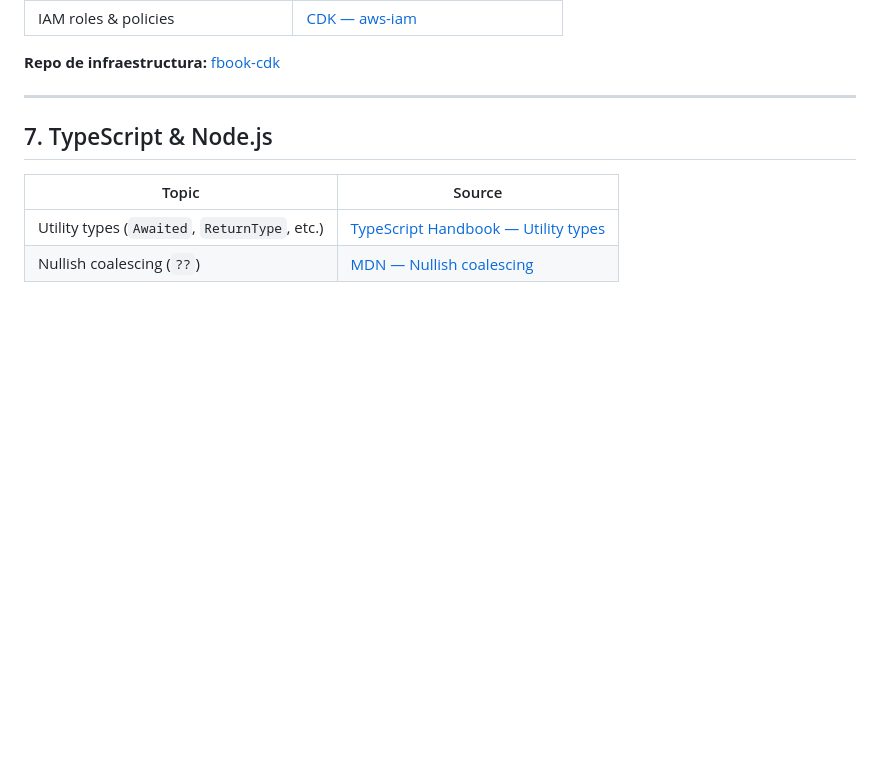
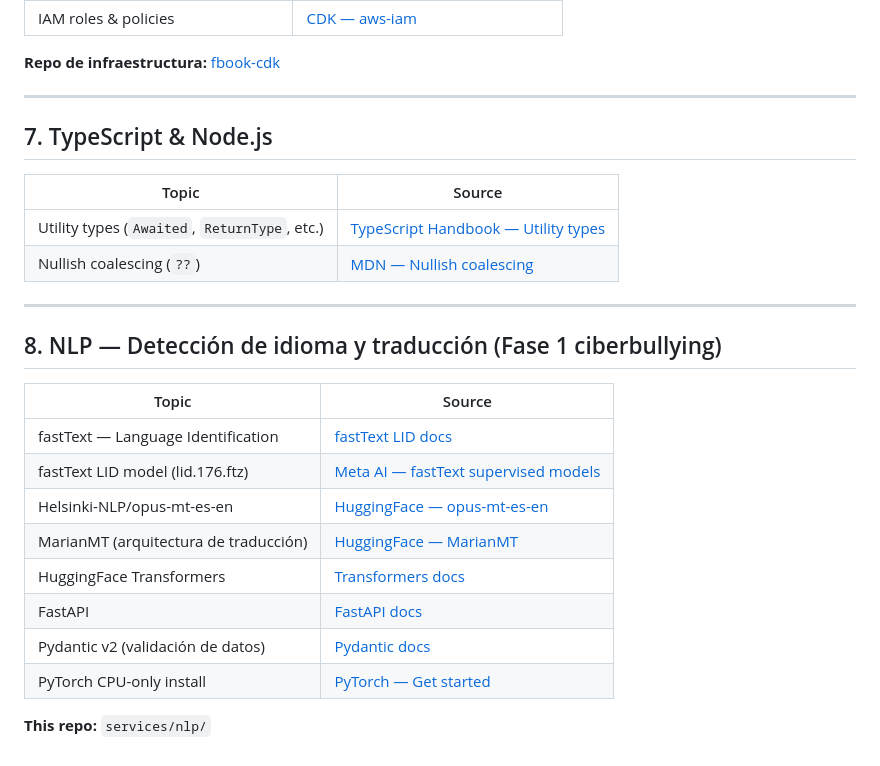
Before and after one commit to Sergiovil64/fbook-api, a Markdown page: SOURCES.md, the part around the change. Drawn GitHub-style; blank space fills up the shorter version.

```diff
--- a/SOURCES.md
+++ b/SOURCES.md
@@ -82,3 +82,20 @@
 |--------|--------|
 | Utility types (`Awaited`, `ReturnType`, etc.) | [TypeScript Handbook — Utility types](https://www.typescriptlang.org/docs/handbook/utility-types.html) |
 | Nullish coalescing (`??`) | [MDN — Nullish coalescing](https://developer.mozilla.org/en-US/docs/Web/JavaScript/Reference/Operators/Nullish_coalescing) |
+
+---
+
+## 8. NLP — Detección de idioma y traducción (Fase 1 ciberbullying)
+
+| Topic | Source |
+|--------|--------|
+| fastText — Language Identification | [fastText LID docs](https://fasttext.cc/docs/en/language-identification.html) |
+| fastText LID model (lid.176.ftz) | [Meta AI — fastText supervised models](https://dl.fbaipublicfiles.com/fasttext/supervised-models/lid.176.ftz) |
+| Helsinki-NLP/opus-mt-es-en | [HuggingFace — opus-mt-es-en](https://huggingface.co/Helsinki-NLP/opus-mt-es-en) |
+| MarianMT (arquitectura de traducción) | [HuggingFace — MarianMT](https://huggingface.co/docs/transformers/model_doc/marian) |
+| HuggingFace Transformers | [Transformers docs](https://huggingface.co/docs/transformers) |
+| FastAPI | [FastAPI docs](https://fastapi.tiangolo.com) |
+| Pydantic v2 (validación de datos) | [Pydantic docs](https://docs.pydantic.dev/latest/) |
+| PyTorch CPU-only install | [PyTorch — Get started](https://pytorch.org/get-started/locally/) |
+
+**This repo:** `services/nlp/`
```
Also changed, not shown: README.md (+54 -2 lines).
